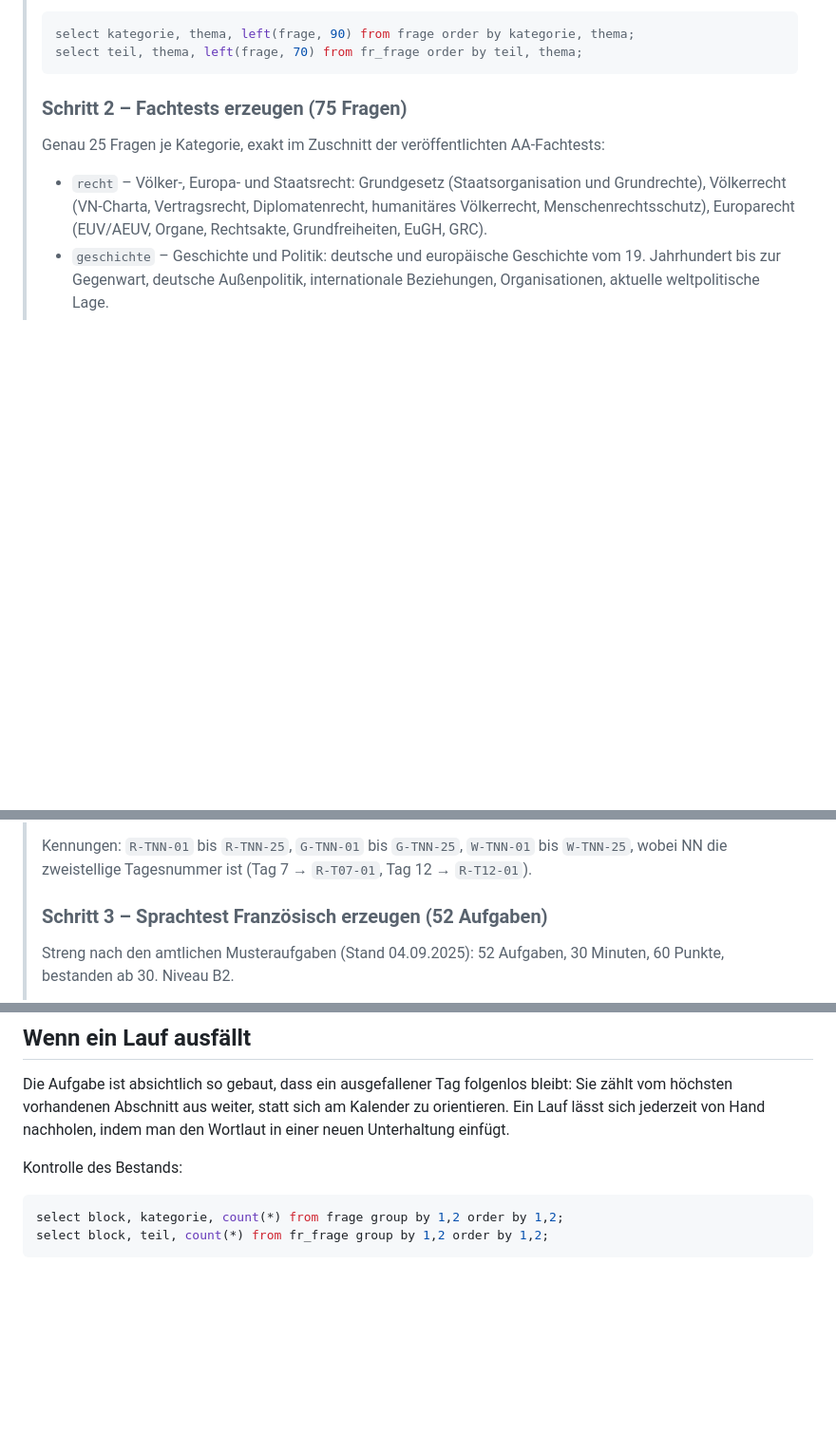
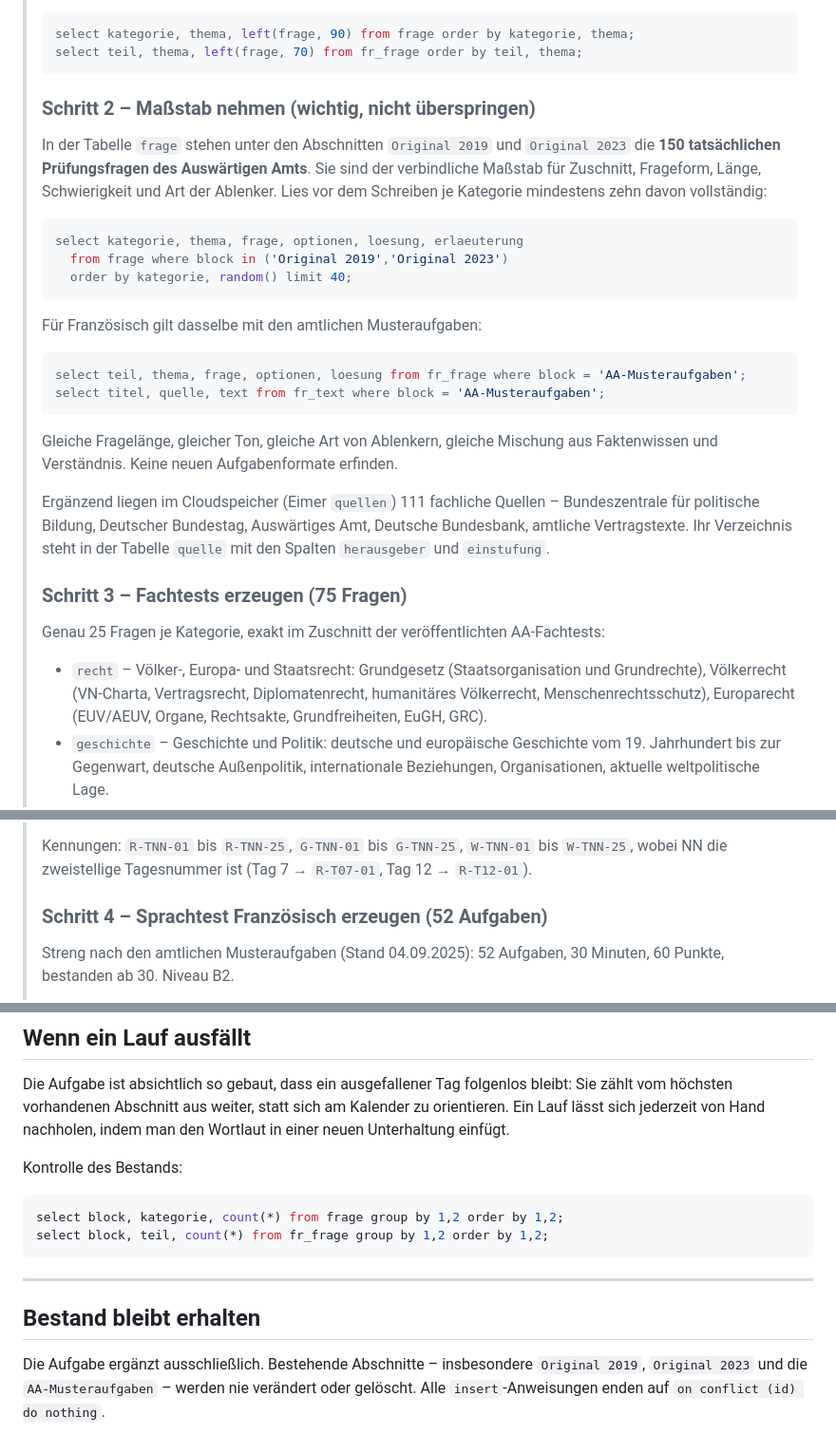
Before and after one commit to Nechus0/aa-testtrainer, a Markdown page: Anleitung_Tagesaufgabe.md, 3 parts joined by grey strips. Shown at 95% size. GitHub-like rendering; blank space fills up the shorter version.

Commit message:
Originalpruefungen als Massstab der taeglichen Fragenerstellung
Die Tagesaufgabe liest jetzt vor jedem Lauf vierzig der 150 tatsaechlichen
Pruefungsfragen aus "Original 2019" und "Original 2023" sowie die amtlichen
franzoesischen Musteraufgaben und richtet Zuschnitt, Frageform, Laenge und
Art der Ablenker danach aus. Ausserdem festgehalten: Der Bestand wird
ausschliesslich ergaenzt, bestehende Abschnitte bleiben unangetastet.

Co-Authored-By: Claude Opus 5 <noreply@anthropic.com>
Claude-Session: https://claude.ai/code/session_01Fxd475zs4UmKLEVnzkhDkF

````diff
--- a/Anleitung_Tagesaufgabe.md
+++ b/Anleitung_Tagesaufgabe.md
@@ -57,7 +57,34 @@ vollständig in der Cloud und spricht das Supabase-Projekt an.
 > select teil, thema, left(frage, 70) from fr_frage order by teil, thema;
 > ```
 >
-> ### Schritt 2 – Fachtests erzeugen (75 Fragen)
+> ### Schritt 2 – Maßstab nehmen (wichtig, nicht überspringen)
+> In der Tabelle `frage` stehen unter den Abschnitten `Original 2019` und
+> `Original 2023` die **150 tatsächlichen Prüfungsfragen des Auswärtigen
+> Amts**. Sie sind der verbindliche Maßstab für Zuschnitt, Frageform, Länge,
+> Schwierigkeit und Art der Ablenker. Lies vor dem Schreiben je Kategorie
+> mindestens zehn davon vollständig:
+>
+> ```sql
+> select kategorie, thema, frage, optionen, loesung, erlaeuterung
+>   from frage where block in ('Original 2019','Original 2023')
+>   order by kategorie, random() limit 40;
+> ```
+>
+> Für Französisch gilt dasselbe mit den amtlichen Musteraufgaben:
+> ```sql
+> select teil, thema, frage, optionen, loesung from fr_frage where block = 'AA-Musteraufgaben';
+> select titel, quelle, text from fr_text where block = 'AA-Musteraufgaben';
+> ```
+>
+> Gleiche Fragelänge, gleicher Ton, gleiche Art von Ablenkern, gleiche Mischung
+> aus Faktenwissen und Verständnis. Keine neuen Aufgabenformate erfinden.
+>
+> Ergänzend liegen im Cloudspeicher (Eimer `quellen`) 111 fachliche Quellen –
+> Bundeszentrale für politische Bildung, Deutscher Bundestag, Auswärtiges Amt,
+> Deutsche Bundesbank, amtliche Vertragstexte. Ihr Verzeichnis steht in der
+> Tabelle `quelle` mit den Spalten `herausgeber` und `einstufung`.
+>
+> ### Schritt 3 – Fachtests erzeugen (75 Fragen)
 > Genau 25 Fragen je Kategorie, exakt im Zuschnitt der veröffentlichten
 > AA-Fachtests:
 >
@@ -94,7 +121,7 @@ vollständig in der Cloud und spricht das Supabase-Projekt an.
 > bis `W-TNN-25`, wobei NN die zweistellige Tagesnummer ist
 > (Tag 7 → `R-T07-01`, Tag 12 → `R-T12-01`).
 >
-> ### Schritt 3 – Sprachtest Französisch erzeugen (52 Aufgaben)
+> ### Schritt 4 – Sprachtest Französisch erzeugen (52 Aufgaben)
 > Streng nach den amtlichen Musteraufgaben (Stand 04.09.2025): 52 Aufgaben,
 > 30 Minuten, 60 Punkte, bestanden ab 30. Niveau B2.
 >
@@ -170,3 +197,12 @@ Kontrolle des Bestands:
 select block, kategorie, count(*) from frage group by 1,2 order by 1,2;
 select block, teil, count(*) from fr_frage group by 1,2 order by 1,2;
 ```
+
+---
+
+## Bestand bleibt erhalten
+
+Die Aufgabe ergänzt ausschließlich. Bestehende Abschnitte – insbesondere
+`Original 2019`, `Original 2023` und die `AA-Musteraufgaben` – werden nie
+verändert oder gelöscht. Alle `insert`-Anweisungen enden auf
+`on conflict (id) do nothing`.
````
Also changed, not shown: other parts of Anleitung_Tagesaufgabe.md (+2 -2 lines).
